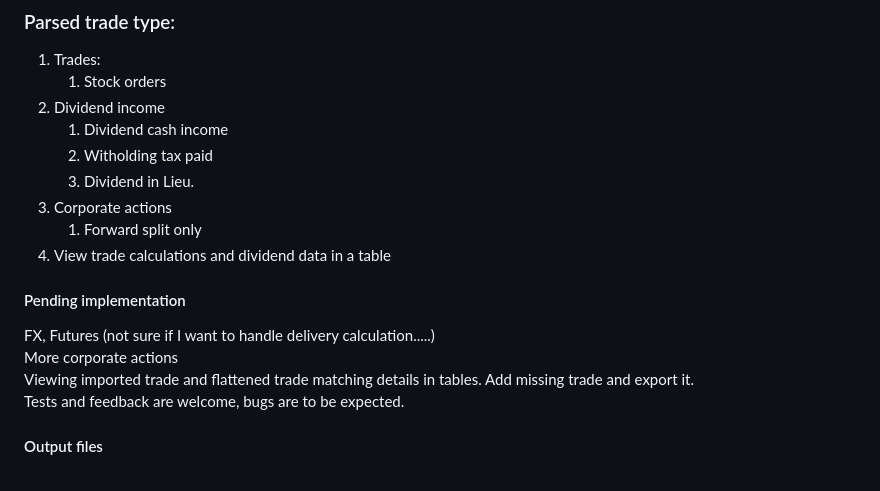
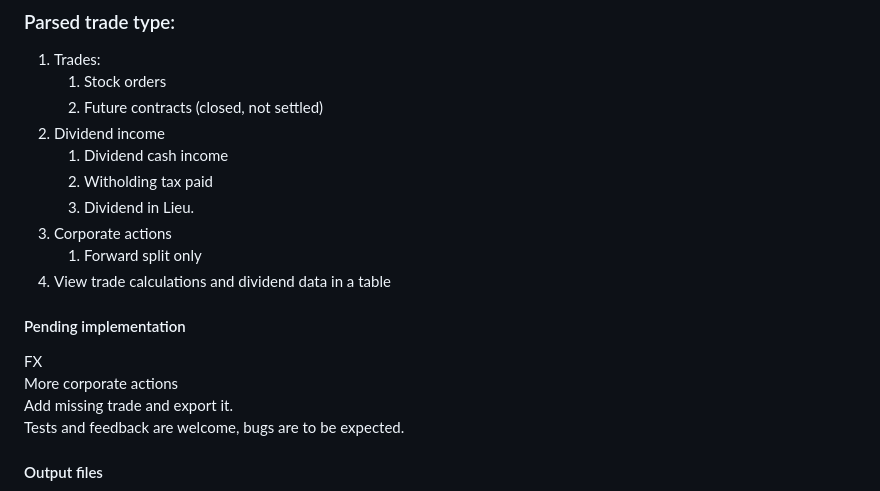
Before and after one commit to alexpung/UK-Investment-tax-calculator, a Markdown page: README.md, the part around the change. Drawn GitHub-style.

```diff
--- a/README.md
+++ b/README.md
@@ -28,6 +28,7 @@ https://github.com/alexpung/UK-Investment-tax-calculator/tree/master/BlazorApp-I
 ### Parsed trade type:
 1. Trades:
     1. Stock orders
+    2. Future contracts (closed, not settled)
 2. Dividend income
     1. Dividend cash income
     2. Witholding tax paid
@@ -37,9 +38,8 @@ https://github.com/alexpung/UK-Investment-tax-calculator/tree/master/BlazorApp-I
 4. View trade calculations and dividend data in a table
 
 #### Pending implementation
-FX, Futures (not sure if I want to handle delivery calculation.....)
+FX
 More corporate actions
-Viewing imported trade and flattened trade matching details in tables.
 Add missing trade and export it.
 Tests and feedback are welcome, bugs are to be expected.
 
```
